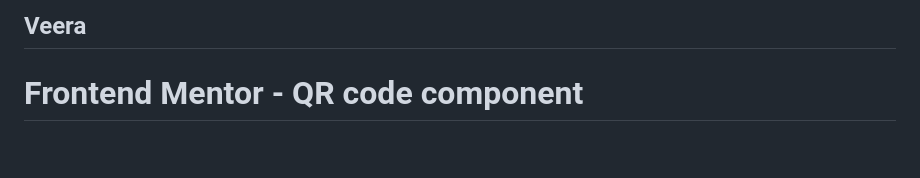
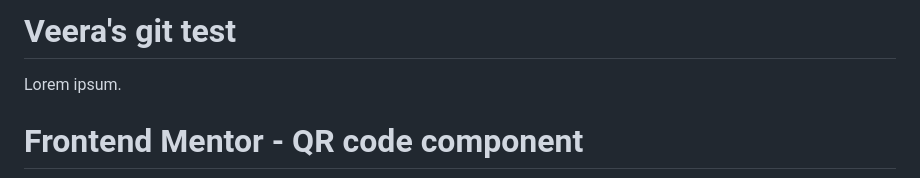
Before and after one commit to Leeruska/QR-code-component, a Markdown page: README.md, the part around the change. Drawn GitHub-style; blank space fills up the shorter version.

Commit message:
add main title

```diff
--- a/README.md
+++ b/README.md
@@ -1,4 +1,6 @@
-## Veera
+# Veera's git test
+
+Lorem ipsum.
 
 # Frontend Mentor - QR code component
 
```
